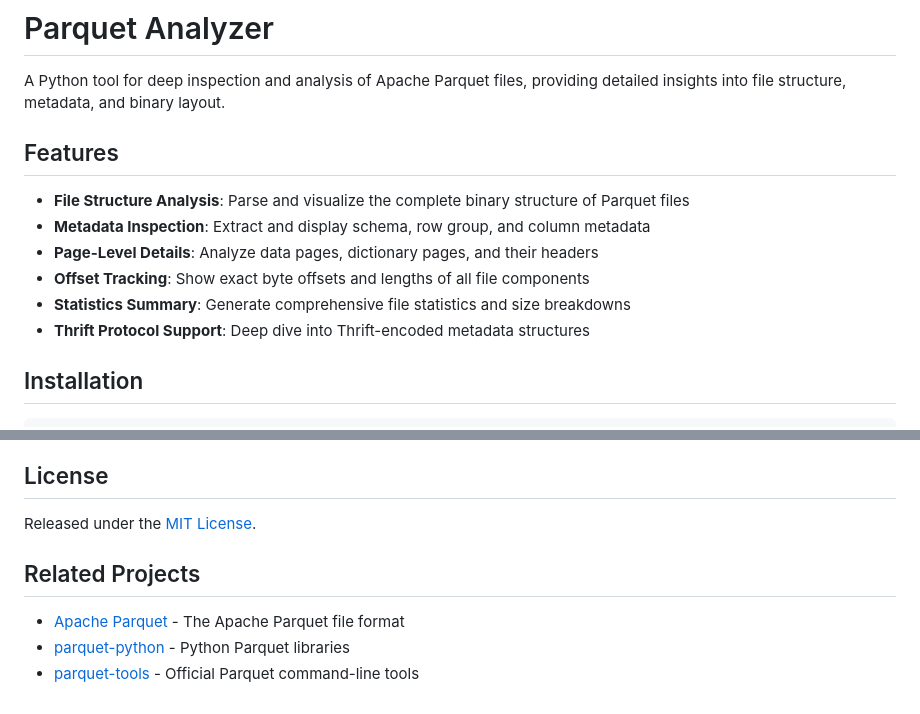
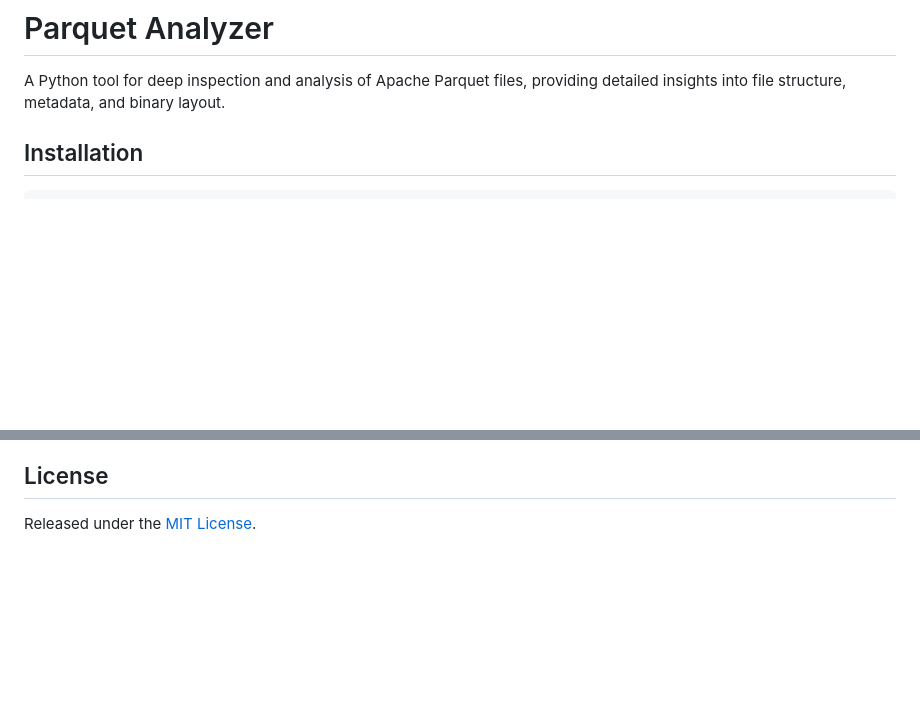
Before and after one commit to clee704/parquet-analyzer, a Markdown page: README.md, 2 parts joined by grey strips. Drawn GitHub-style; blank space fills up the shorter version.

```diff
--- a/README.md
+++ b/README.md
@@ -1,15 +1,6 @@
 # Parquet Analyzer
 
 A Python tool for deep inspection and analysis of Apache Parquet files, providing detailed insights into file structure, metadata, and binary layout.
-
-## Features
-
-- **File Structure Analysis**: Parse and visualize the complete binary structure of Parquet files
-- **Metadata Inspection**: Extract and display schema, row group, and column metadata
-- **Page-Level Details**: Analyze data pages, dictionary pages, and their headers
-- **Offset Tracking**: Show exact byte offsets and lengths of all file components
-- **Statistics Summary**: Generate comprehensive file statistics and size breakdowns
-- **Thrift Protocol Support**: Deep dive into Thrift-encoded metadata structures
 
 ## Installation
 
@@ -241,9 +160,3 @@ Contributions are welcome! Please feel free to submit issues, feature requests,
 ## License
 
 Released under the [MIT License](LICENSE).
-
-## Related Projects
-
-- [Apache Parquet](https://parquet.apache.org/) - The Apache Parquet file format
-- [parquet-python](https://github.com/dask/fastparquet) - Python Parquet libraries
-- [parquet-tools](https://github.com/apache/parquet-mr/tree/master/parquet-tools) - Official Parquet command-line tools
```
Also changed, not shown: other parts of README.md (+9 -81 lines).
